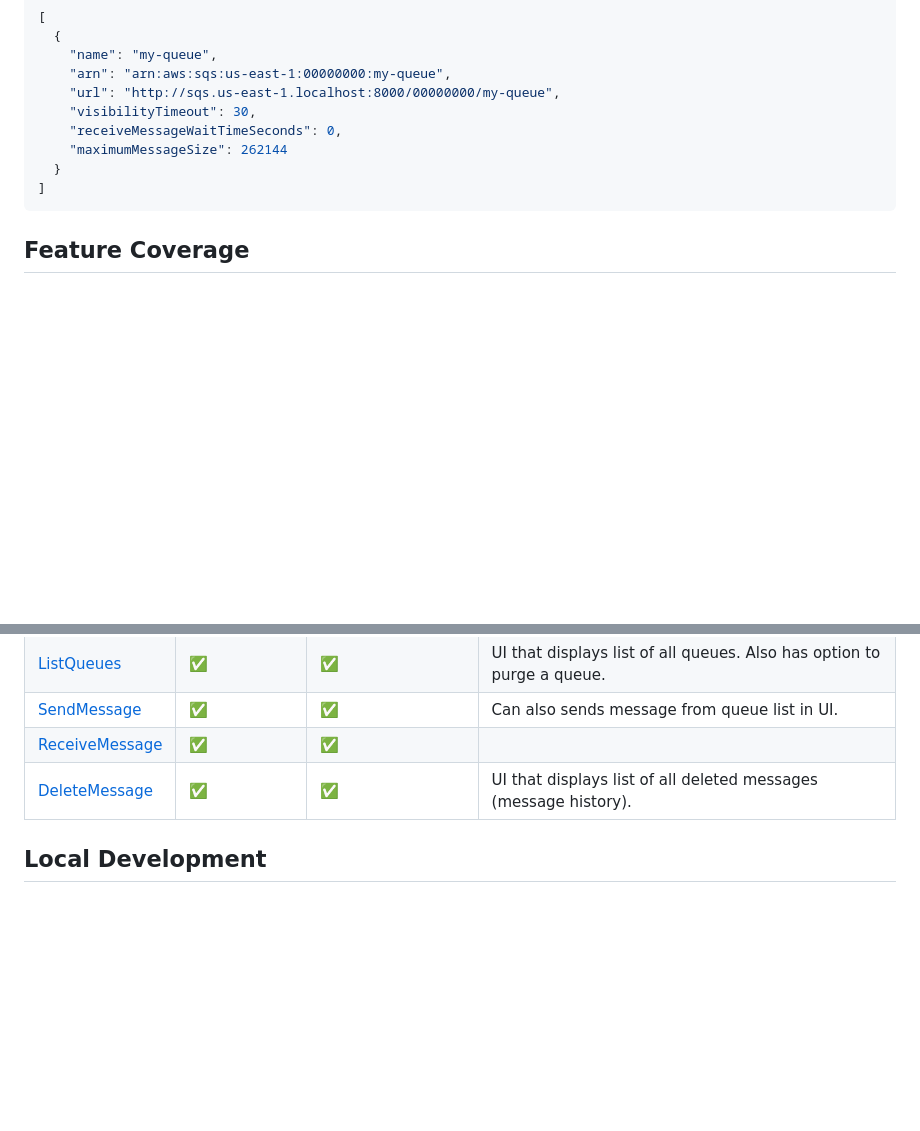
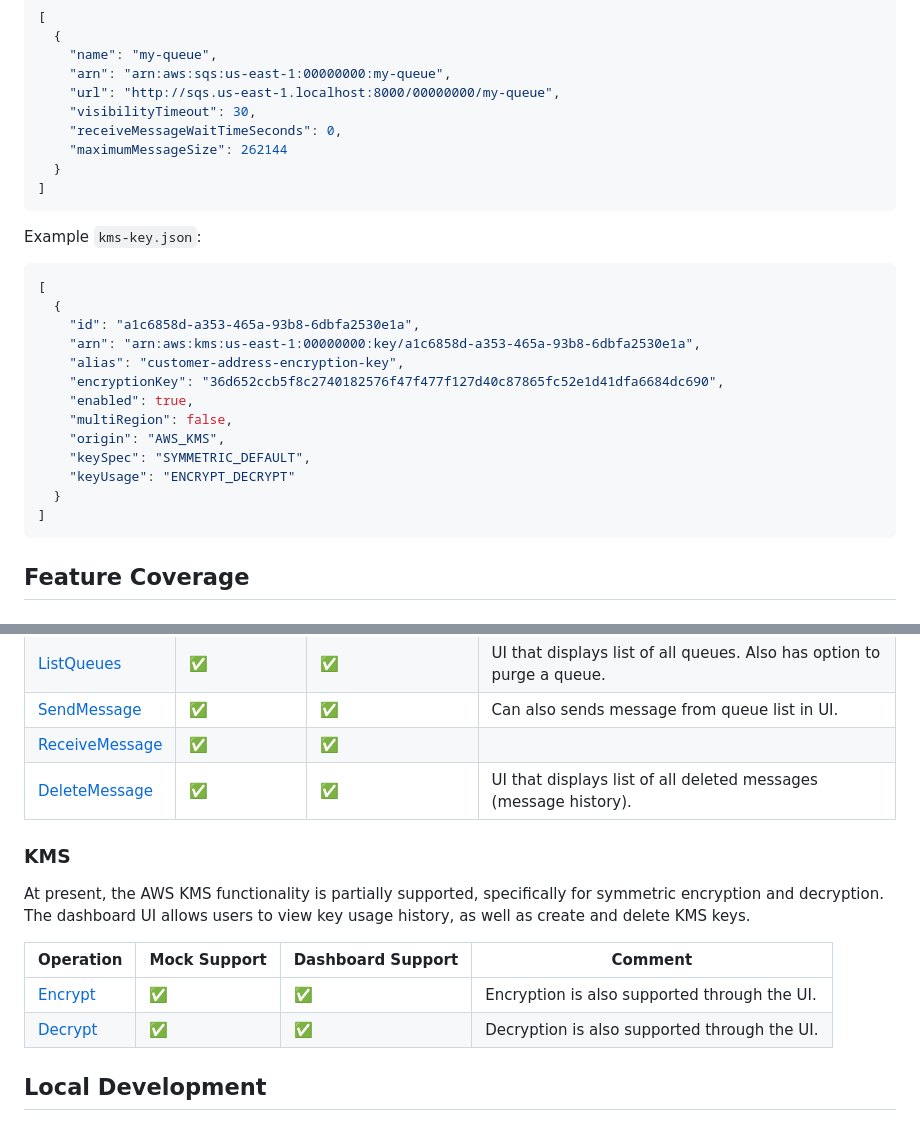
Before and after one commit to AljazOblonsek/mini-aws-mock, a Markdown page: README.md, 2 parts joined by grey strips. Rendered like a GitHub page; blank space fills up the shorter version.

Commit message:
docs: add documentation regarding aws kms mock

````diff
--- a/README.md
+++ b/README.md
@@ -194,6 +194,24 @@ Example `sqs-queue.json`:
 ]
 ```
 
+Example `kms-key.json`:
+
+```json
+[
+  {
+    "id": "a1c6858d-a353-465a-93b8-6dbfa2530e1a",
+    "arn": "arn:aws:kms:us-east-1:00000000:key/a1c6858d-a353-465a-93b8-6dbfa2530e1a",
+    "alias": "customer-address-encryption-key",
+    "encryptionKey": "36d652ccb5f8c2740182576f47f477f127d40c87865fc52e1d41dfa6684dc690",
+    "enabled": true,
+    "multiRegion": false,
+    "origin": "AWS_KMS",
+    "keySpec": "SYMMETRIC_DEFAULT",
+    "keyUsage": "ENCRYPT_DECRYPT"
+  }
+]
+```
+
 ## Feature Coverage
 
 ### SNS
@@ -216,6 +234,15 @@ Example `sqs-queue.json`:
 | [SendMessage](https://docs.aws.amazon.com/AWSSimpleQueueService/latest/APIReference/API_SendMessage.html)       | :white_check_mark: | :white_check_mark: | Can also sends message from queue list in UI.                          |
 | [ReceiveMessage](https://docs.aws.amazon.com/AWSSimpleQueueService/latest/APIReference/API_ReceiveMessage.html) | :white_check_mark: | :white_check_mark: |                                                                        |
 | [DeleteMessage](https://docs.aws.amazon.com/AWSSimpleQueueService/latest/APIReference/API_DeleteMessage.html)   | :white_check_mark: | :white_check_mark: | UI that displays list of all deleted messages (message history).       |
+
+### KMS
+
+At present, the AWS KMS functionality is partially supported, specifically for symmetric encryption and decryption. The dashboard UI allows users to view key usage history, as well as create and delete KMS keys.
+
+| Operation                                                                       | Mock Support       | Dashboard Support  | Comment                                      |
+| ------------------------------------------------------------------------------- | ------------------ | ------------------ | -------------------------------------------- |
+| [Encrypt](https://docs.aws.amazon.com/kms/latest/APIReference/API_Encrypt.html) | :white_check_mark: | :white_check_mark: | Encryption is also supported through the UI. |
+| [Decrypt](https://docs.aws.amazon.com/kms/latest/APIReference/API_Decrypt.html) | :white_check_mark: | :white_check_mark: | Decryption is also supported through the UI. |
 
 ## Local Development
 
````
